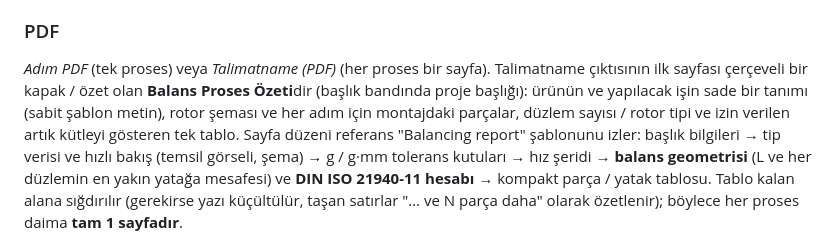
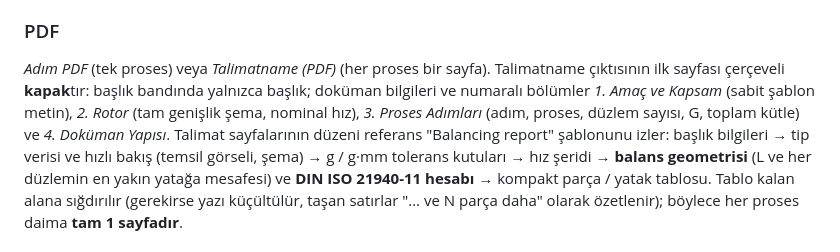
Before and after one commit to TacettinUtkuSuer/balancing, a Markdown page: README.md, the part around the change. Rendered like a GitHub page.

Commit message:
README: kapak sayfası açıklaması güncellendi
Co-Authored-By: Claude Opus 5.5 <noreply@anthropic.com>
Claude-Session: https://claude.ai/code/session_019L5yYSsUAgJFvBoPqJbmUn

```diff
--- a/README.md
+++ b/README.md
@@ -84,9 +84,10 @@ hesaplanır). *JSON içe aktar* projeyi eksiksiz geri yükler. Örnek: [`example
 ### PDF
 
 *Adım PDF* (tek proses) veya *Talimatname (PDF)* (her proses bir sayfa). Talimatname çıktısının ilk
-sayfası çerçeveli bir kapak / özet olan **Balans Proses Özeti**dir (başlık bandında proje başlığı): ürünün ve yapılacak işin sade bir tanımı (sabit şablon metin),
-rotor şeması ve her adım için montajdaki parçalar, düzlem sayısı / rotor tipi ve izin verilen artık
-kütleyi gösteren tek tablo. Sayfa düzeni referans
+sayfası çerçeveli **kapak**tır: başlık bandında yalnızca başlık; doküman bilgileri ve numaralı bölümler
+*1. Amaç ve Kapsam* (sabit şablon metin), *2. Rotor* (tam genişlik şema, nominal hız),
+*3. Proses Adımları* (adım, proses, düzlem sayısı, G, toplam kütle) ve *4. Doküman Yapısı*.
+Talimat sayfalarının düzeni referans
 "Balancing report" şablonunu izler: başlık bilgileri → tip verisi ve hızlı bakış (temsil görseli,
 şema) → g / g·mm tolerans kutuları → hız şeridi → **balans geometrisi** (L ve her düzlemin en yakın yatağa mesafesi) ve **DIN ISO 21940-11
 hesabı** → kompakt parça / yatak tablosu. Tablo kalan alana sığdırılır (gerekirse yazı küçültülür,
```
